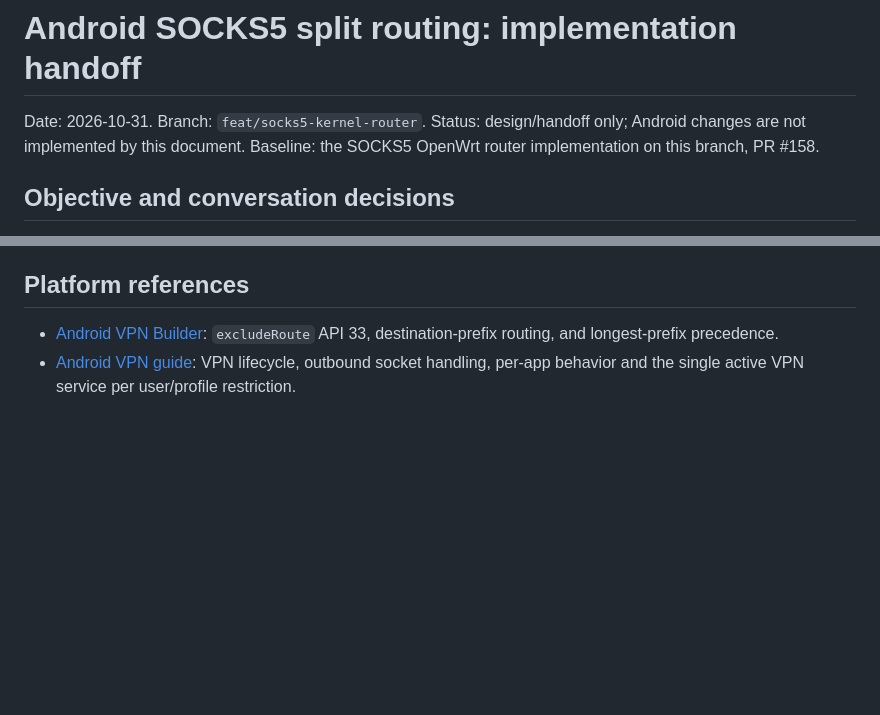
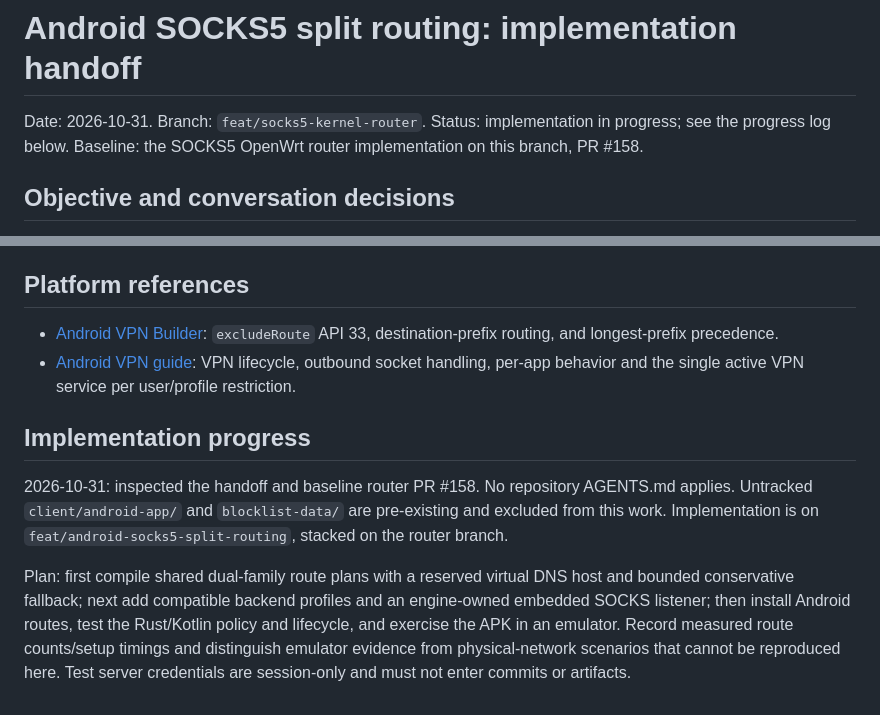
Before and after one commit to simophin/cpxy-ng, a Markdown page: docs/android-socks5-split-routing-handoff.md, 2 parts joined by grey strips. GitHub-like rendering; blank space fills up the shorter version.

Commit message:
docs: record Android split routing implementation plan

```diff
--- a/docs/android-socks5-split-routing-handoff.md
+++ b/docs/android-socks5-split-routing-handoff.md
@@ -1,7 +1,7 @@
 # Android SOCKS5 split routing: implementation handoff
 
 Date: 2026-10-31. Branch: `feat/socks5-kernel-router`.
-Status: design/handoff only; Android changes are not implemented by this document.
+Status: implementation in progress; see the progress log below.
 Baseline: the SOCKS5 OpenWrt router implementation on this branch, PR #158.
 
 ## Objective and conversation decisions
@@ -227,3 +227,18 @@ that the Android changes described here have been implemented or tested.
 - [Android VPN guide](https://developer.android.com/develop/connectivity/vpn):
   VPN lifecycle, outbound socket handling, per-app behavior and the single active
   VPN service per user/profile restriction.
+
+## Implementation progress
+
+2026-10-31: inspected the handoff and baseline router PR #158. No repository
+AGENTS.md applies. Untracked `client/android-app/` and `blocklist-data/` are
+pre-existing and excluded from this work. Implementation is on
+`feat/android-socks5-split-routing`, stacked on the router branch.
+
+Plan: first compile shared dual-family route plans with a reserved virtual DNS
+host and bounded conservative fallback; next add compatible backend profiles and
+an engine-owned embedded SOCKS listener; then install Android routes, test the
+Rust/Kotlin policy and lifecycle, and exercise the APK in an emulator. Record
+measured route counts/setup timings and distinguish emulator evidence from
+physical-network scenarios that cannot be reproduced here. Test server credentials
+are session-only and must not enter commits or artifacts.
```
Also changed, not shown: other parts of docs/android-socks5-split-routing-handoff.md (+1 -1 lines).
